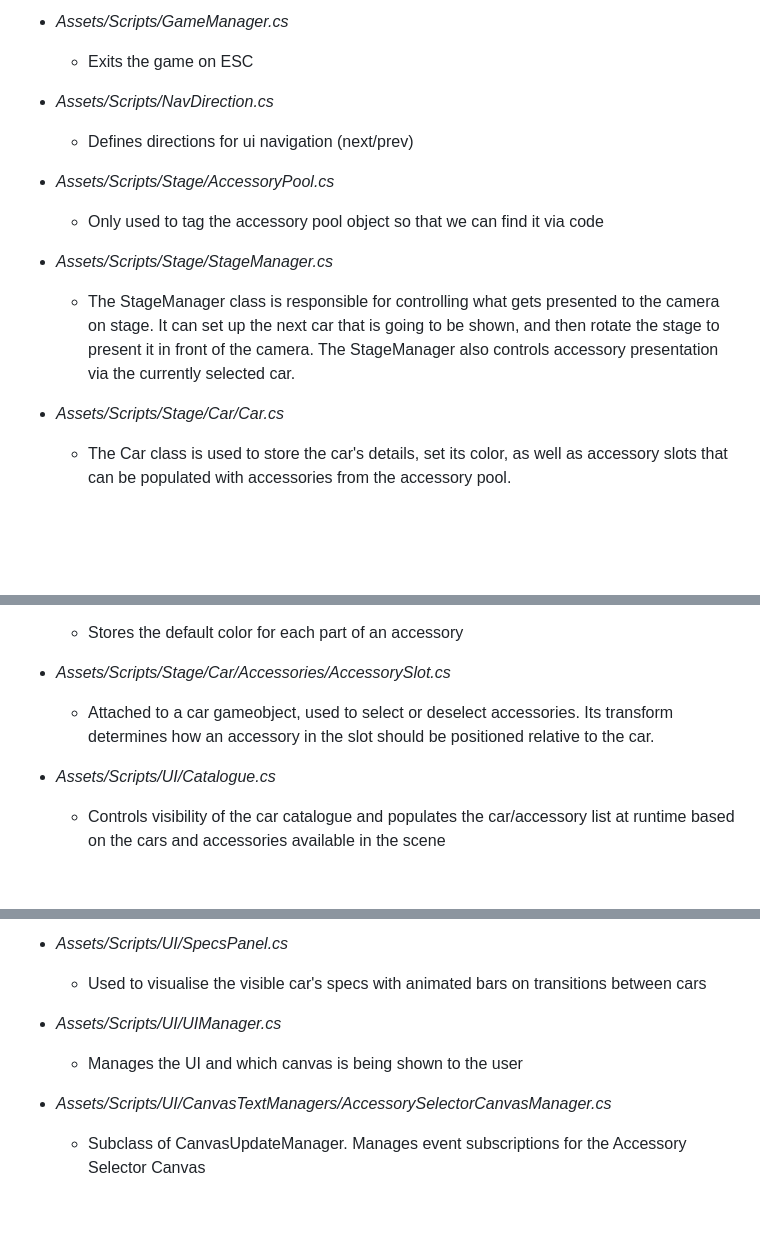
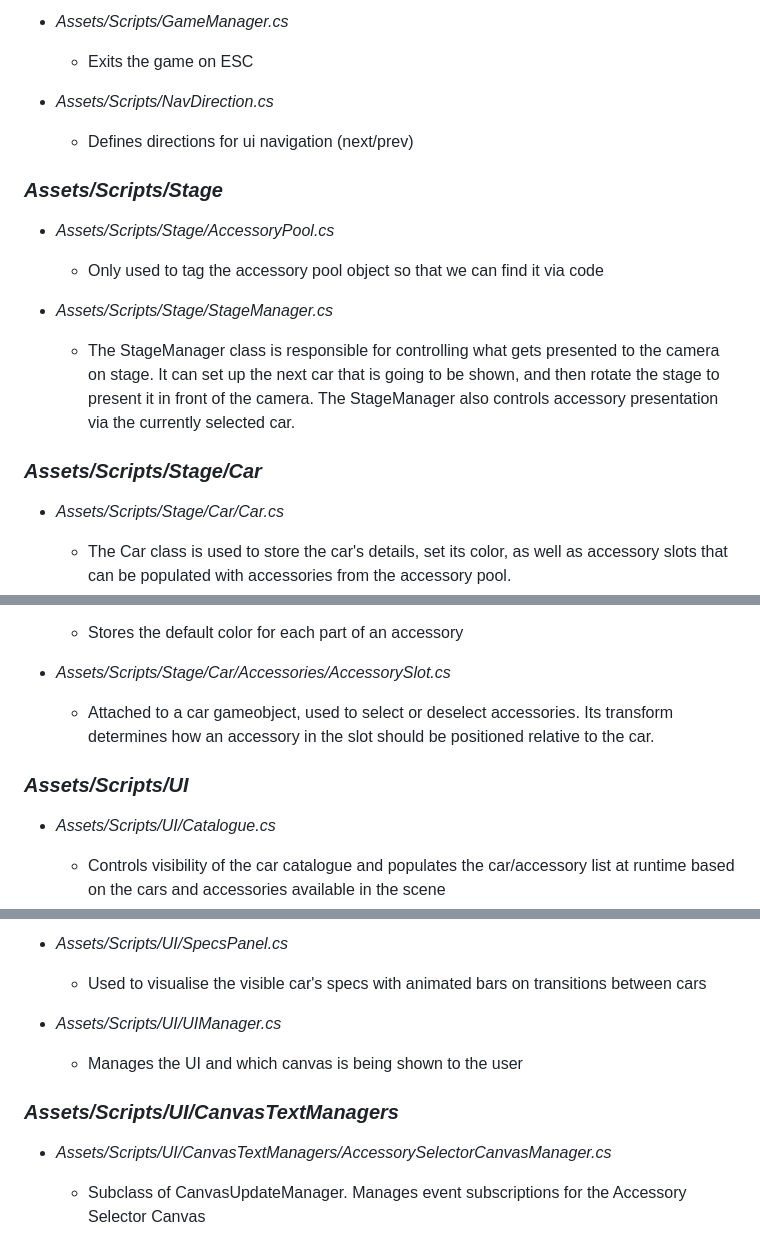
Before and after one commit to tompsognathus/car-configurator, a Markdown page: README.md, 3 parts joined by grey strips. Rendered like a GitHub page; blank space fills up the shorter version.

```diff
--- a/README.md
+++ b/README.md
@@ -13,12 +13,14 @@
 * _Assets/Scripts/NavDirection.cs_
   * Defines directions for ui navigation (next/prev)
 
+### _Assets/Scripts/Stage_
 * _Assets/Scripts/Stage/AccessoryPool.cs_<br />
   * Only used to tag the accessory pool object so that we can find it via code
 
 * _Assets/Scripts/Stage/StageManager.cs_<br />
   * The StageManager class is responsible for controlling what gets presented to the camera on stage. It can set up the next car that is going to be shown, and then rotate the stage to present it in front of the camera. The StageManager also controls accessory presentation via the currently selected car.
 
+### _Assets/Scripts/Stage/Car_
 * _Assets/Scripts/Stage/Car/Car.cs_<br />
   * The Car class is used to store the car's details, set its color, as well as accessory slots that can be populated with accessories from the accessory pool.
 
@@ -43,6 +45,7 @@
 * _Assets/Scripts/Stage/Car/Accessories/AccessorySlot.cs_<br />
   * Attached to a car gameobject, used to select or deselect accessories. Its transform determines how an accessory in the slot should be positioned relative to the car.
 
+### _Assets/Scripts/UI_
 * _Assets/Scripts/UI/Catalogue.cs_<br />
   * Controls visibility of the car catalogue and populates the car/accessory list at runtime based on the cars and accessories available in the scene
 
@@ -55,6 +58,7 @@
 * _Assets/Scripts/UI/UIManager.cs_<br />
   * Manages the UI and which canvas is being shown to the user
 
+### _Assets/Scripts/UI/CanvasTextManagers_
 * _Assets/Scripts/UI/CanvasTextManagers/AccessorySelectorCanvasManager.cs_<br />
   * Subclass of CanvasUpdateManager. Manages event subscriptions for the Accessory Selector Canvas
 
```
Also changed, not shown: other parts of README.md (+1 -0 lines).
